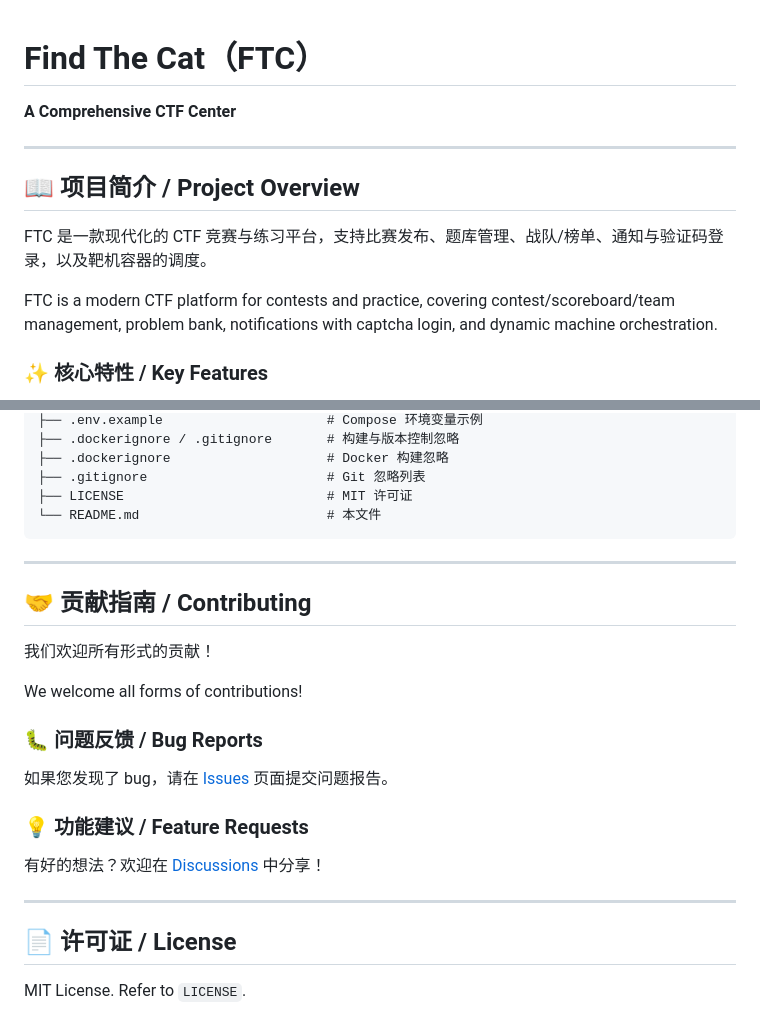
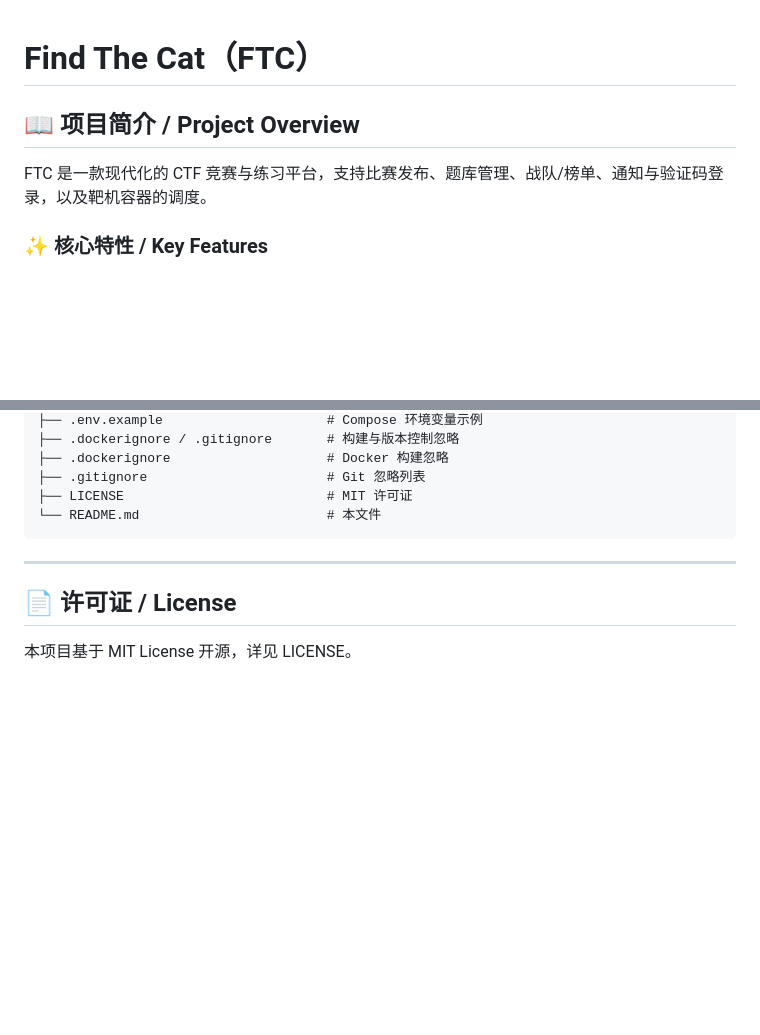
Before and after one commit to wohahiha/Find-The-Cat, a Markdown page: README.md, 2 parts joined by grey strips. Rendered like a GitHub page; blank space fills up the shorter version.

Commit message:
Update README by removing unnecessary sections

```diff
--- a/README.md
+++ b/README.md
@@ -1,13 +1,7 @@
 # Find The Cat（FTC）
-
-**A Comprehensive CTF Center**
-
-------
 
 ## 📖 项目简介 / Project Overview
 FTC 是一款现代化的 CTF 竞赛与练习平台，支持比赛发布、题库管理、战队/榜单、通知与验证码登录，以及靶机容器的调度。
-
-FTC is a modern CTF platform for contests and practice, covering contest/scoreboard/team management, problem bank, notifications with captcha login, and dynamic machine orchestration.
 
 ### ✨ 核心特性 / Key Features
 - 🖥️ 现代化界面：Vite 构建的前端，Nginx 提供静态与反代。
@@ -111,22 +105,5 @@ FTC/
 
 ------
 
-## 🤝 贡献指南 / Contributing
-
-我们欢迎所有形式的贡献！
-
-We welcome all forms of contributions!
-
-### 🐛 问题反馈 / Bug Reports
-
-如果您发现了 bug，请在 [Issues](https://github.com/carbofish/A1CTF/issues) 页面提交问题报告。
-
-### 💡 功能建议 / Feature Requests
-
-有好的想法？欢迎在 [Discussions](https://github.com/carbofish/A1CTF/discussions) 中分享！
-
-------
-
 ## 📄 许可证 / License
-
-MIT License. Refer to `LICENSE`.
+本项目基于 MIT License 开源，详见 LICENSE。
```
